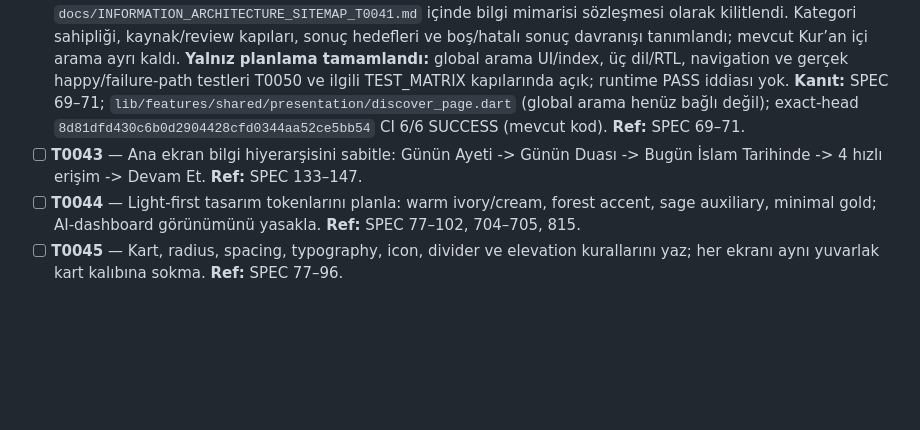
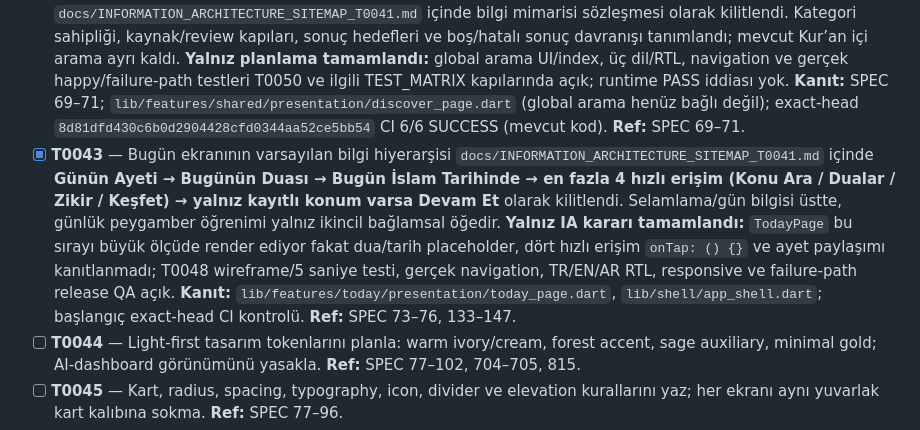
Before and after one commit to isarpsiyahofficial/Apk, a Markdown page: TODO.md, the part around the change. Rendered like a GitHub page; blank space fills up the shorter version.

```diff
--- a/TODO.md
+++ b/TODO.md
@@ -62,7 +62,7 @@
 - [x] **T0040** — Beş ana sekme **Bugün – Kur’an – Keşfet – Zikir – Ben** mevcut `lib/shell/app_shell.dart` içinde sıralı `today/quran/discover/dhikr/profile` destinations ve sayfalarıyla kilitli; `<840px` NavigationBar, `>=840px` NavigationRail aynı beş sekmeyi kullanıyor. `test/app_shell_responsive_test.dart` dar telefon, 839/840 sınırı, tablet, landscape, RTL ve büyük font shell testlerini içeriyor; exact-head `5de139101ff49ce2ba3ab325b7e83e7888de594b` Flutter CI/Android Emulator Smoke SUCCESS. Bu yalnız beş sekme mimarisi kararıdır; T0041–T0062 wireframe/UX ve tüm ekranların gerçek cihaz QA kapıları açık. **Ref:** SPEC 56–76, 701.
 - [x] **T0041** — Beş sekmeli özellik sahipliği ve ana ekranı kalabalıklaştırmayan sitemap `docs/INFORMATION_ARCHITECTURE_SITEMAP_T0041.md` içinde planlandı. `AppShell`/mevcut hub sayfalarıyla canlı bağlı yüzeyler ve henüz bağlanmamış hedefler ayrı işaretlendi; hiçbir yeni route, sekme veya kod değişikliği yapılmadı. Bu yalnız bilgi mimarisi kararıdır; T0042–T0062 global arama, wireframe ve gerçek cihaz UX doğrulamaları açık. **Kanıt:** `lib/shell/app_shell.dart`, `lib/features/{today,quran,shared,dhikr,profile}/presentation/*`, exact-head `44dd5dd35ca537d663e1cc1ee6a751fb085bb1e1` Flutter CI + Android Emulator Smoke SUCCESS. **Ref:** SPEC 58–76, 700.
 - [x] **T0042** — Global aramanın Keşfet üstündeki tek giriş noktası ve sonuçların sekiz sabit kategorisi (Ayetler / Dualar / Zikirler / Esmâ / Peygamberler / Tarih / Kişiler / Dini Günler) `docs/INFORMATION_ARCHITECTURE_SITEMAP_T0041.md` içinde bilgi mimarisi sözleşmesi olarak kilitlendi. Kategori sahipliği, kaynak/review kapıları, sonuç hedefleri ve boş/hatalı sonuç davranışı tanımlandı; mevcut Kur’an içi arama ayrı kaldı. **Yalnız planlama tamamlandı:** global arama UI/index, üç dil/RTL, navigation ve gerçek happy/failure-path testleri T0050 ve ilgili TEST_MATRIX kapılarında açık; runtime PASS iddiası yok. **Kanıt:** SPEC 69–71; `lib/features/shared/presentation/discover_page.dart` (global arama henüz bağlı değil); exact-head `8d81dfd430c6b0d2904428cfd0344aa52ce5bb54` CI 6/6 SUCCESS (mevcut kod). **Ref:** SPEC 69–71.
-- [ ] **T0043** — Ana ekran bilgi hiyerarşisini sabitle: Günün Ayeti -> Günün Duası -> Bugün İslam Tarihinde -> 4 hızlı erişim -> Devam Et. **Ref:** SPEC 133–147.
+- [x] **T0043** — Bugün ekranının varsayılan bilgi hiyerarşisi `docs/INFORMATION_ARCHITECTURE_SITEMAP_T0041.md` içinde **Günün Ayeti → Bugünün Duası → Bugün İslam Tarihinde → en fazla 4 hızlı erişim (Konu Ara / Dualar / Zikir / Keşfet) → yalnız kayıtlı konum varsa Devam Et** olarak kilitlendi. Selamlama/gün bilgisi üstte, günlük peygamber öğrenimi yalnız ikincil bağlamsal öğedir. **Yalnız IA kararı tamamlandı:** `TodayPage` bu sırayı büyük ölçüde render ediyor fakat dua/tarih placeholder, dört hızlı erişim `onTap: () {}` ve ayet paylaşımı kanıtlanmadı; T0048 wireframe/5 saniye testi, gerçek navigation, TR/EN/AR RTL, responsive ve failure-path release QA açık. **Kanıt:** `lib/features/today/presentation/today_page.dart`, `lib/shell/app_shell.dart`; başlangıç exact-head CI kontrolü. **Ref:** SPEC 73–76, 133–147.
 - [ ] **T0044** — Light-first tasarım tokenlarını planla: warm ivory/cream, forest accent, sage auxiliary, minimal gold; AI-dashboard görünümünü yasakla. **Ref:** SPEC 77–102, 704–705, 815.
 - [ ] **T0045** — Kart, radius, spacing, typography, icon, divider ve elevation kurallarını yaz; her ekranı aynı yuvarlak kart kalıbına sokma. **Ref:** SPEC 77–96.
 - [ ] **T0046** — Latin UI fontu, Arabic UI fontu ve Kur’an fontu için typography scale oluştur. **Ref:** SPEC 98–100, 549–558.
```
Also changed, not shown: docs/INFORMATION_ARCHITECTURE_SITEMAP_T0041.md (+21 -0 lines).
